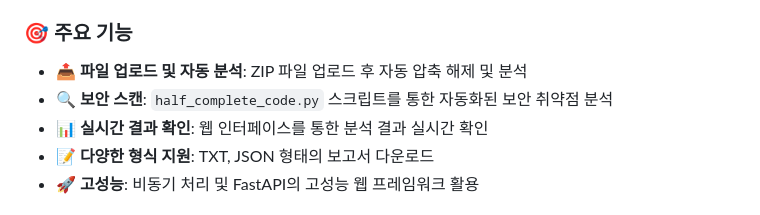
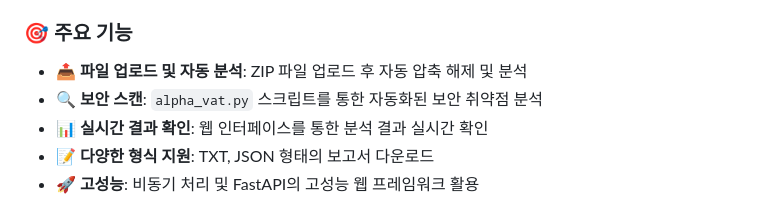
Before and after one commit to emfp1148/ai-cybersecurity-team02, a Markdown page: README.md, the part around the change. Drawn GitHub-style.

```diff
--- a/README.md
+++ b/README.md
@@ -9,7 +9,7 @@
 ### 🎯 주요 기능
 
 - **📤 파일 업로드 및 자동 분석**: ZIP 파일 업로드 후 자동 압축 해제 및 분석
-- **🔍 보안 스캔**: `half_complete_code.py` 스크립트를 통한 자동화된 보안 취약점 분석
+- **🔍 보안 스캔**: `alpha_vat.py` 스크립트를 통한 자동화된 보안 취약점 분석
 - **📊 실시간 결과 확인**: 웹 인터페이스를 통한 분석 결과 실시간 확인
 - **📝 다양한 형식 지원**: TXT, JSON 형태의 보고서 다운로드
 - **🚀 고성능**: 비동기 처리 및 FastAPI의 고성능 웹 프레임워크 활용
```
